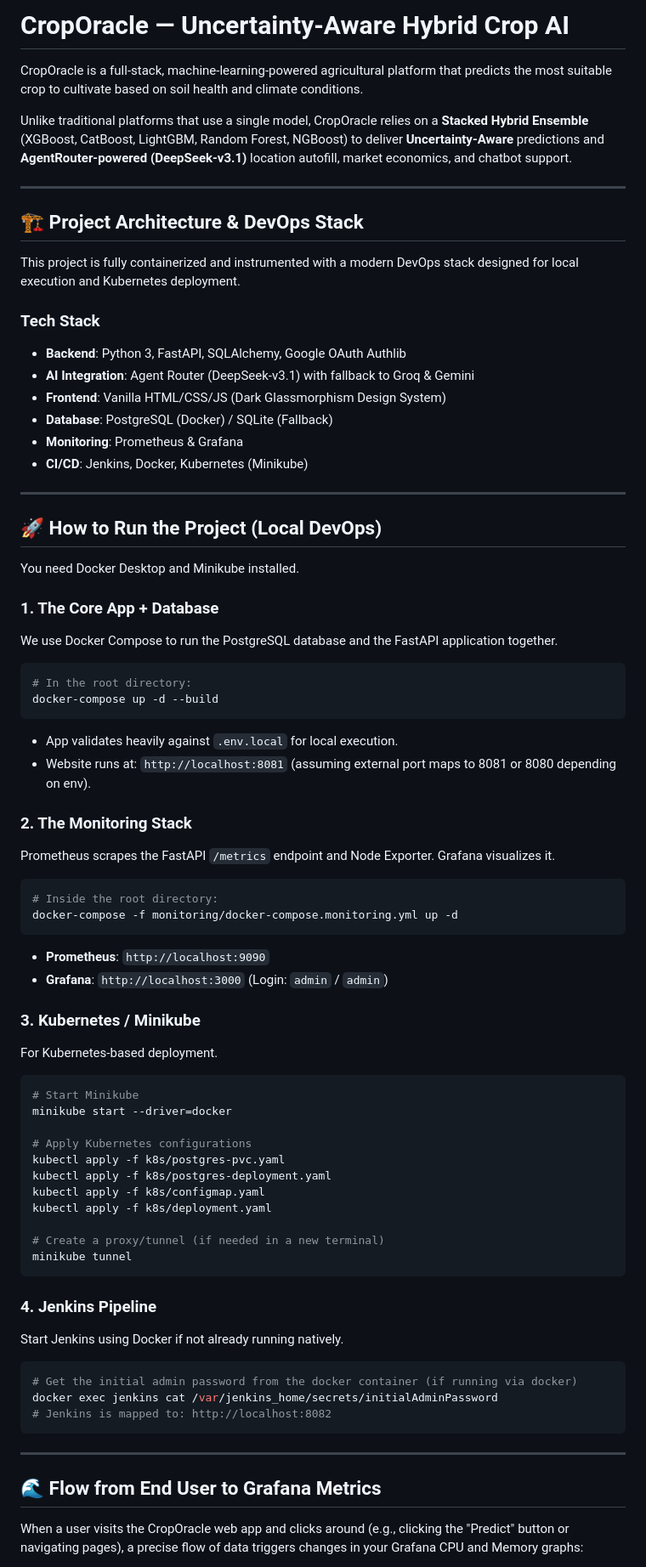
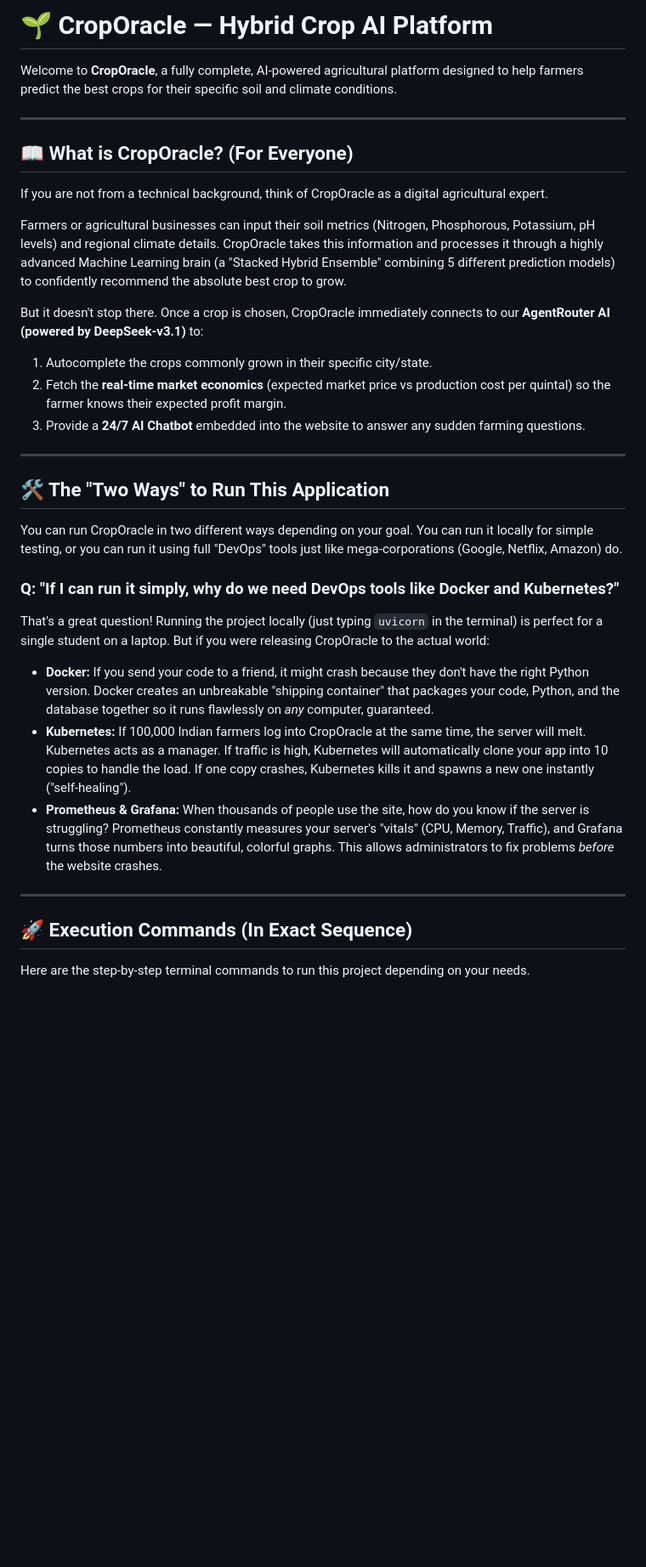
Before and after one commit to Atul-728/Hybrid-Crop-Recommendation, a Markdown page: README.md, the part around one of its changes. Shown at 85% size. Drawn GitHub-style; blank space fills up the shorter version.

Commit message:
Docs: Rewrite README with sequence commands and DevOps explanations

````diff
--- a/README.md
+++ b/README.md
@@ -1,74 +1,36 @@
-# CropOracle — Uncertainty-Aware Hybrid Crop AI
+# 🌱 CropOracle — Hybrid Crop AI Platform
 
-CropOracle is a full-stack, machine-learning-powered agricultural platform that predicts the most suitable crop to cultivate based on soil health and climate conditions.
-
-Unlike traditional platforms that use a single model, CropOracle relies on a **Stacked Hybrid Ensemble** (XGBoost, CatBoost, LightGBM, Random Forest, NGBoost) to deliver **Uncertainty-Aware** predictions and **AgentRouter-powered (DeepSeek-v3.1)** location autofill, market economics, and chatbot support.
+Welcome to **CropOracle**, a fully complete, AI-powered agricultural platform designed to help farmers predict the best crops for their specific soil and climate conditions.
 
 ---
 
-## 🏗️ Project Architecture & DevOps Stack
+## 📖 What is CropOracle? (For Everyone)
 
-This project is fully containerized and instrumented with a modern DevOps stack designed for local execution and Kubernetes deployment.
+If you are not from a technical background, think of CropOracle as a digital agricultural expert.
 
-### Tech Stack
-- **Backend**: Python 3, FastAPI, SQLAlchemy, Google OAuth Authlib
-- **AI Integration**: Agent Router (DeepSeek-v3.1) with fallback to Groq & Gemini
-- **Frontend**: Vanilla HTML/CSS/JS (Dark Glassmorphism Design System)
-- **Database**: PostgreSQL (Docker) / SQLite (Fallback)
-- **Monitoring**: Prometheus & Grafana
-- **CI/CD**: Jenkins, Docker, Kubernetes (Minikube)
+Farmers or agricultural businesses can input their soil metrics (Nitrogen, Phosphorous, Potassium, pH levels) and regional climate details. CropOracle takes this information and processes it through a highly advanced Machine Learning brain (a "Stacked Hybrid Ensemble" combining 5 different prediction models) to confidently recommend the absolute best crop to grow.
+
+But it doesn't stop there. Once a crop is chosen, CropOracle immediately connects to our **AgentRouter AI (powered by DeepSeek-v3.1)** to:
+1. Autocomplete the crops commonly grown in their specific city/state.
+2. Fetch the **real-time market economics** (expected market price vs production cost per quintal) so the farmer knows their expected profit margin.
+3. Provide a **24/7 AI Chatbot** embedded into the website to answer any sudden farming questions.
 
 ---
 
-## 🚀 How to Run the Project (Local DevOps)
+## 🛠️ The "Two Ways" to Run This Application
 
-You need Docker Desktop and Minikube installed.
+You can run CropOracle in two different ways depending on your goal. You can run it locally for simple testing, or you can run it using full "DevOps" tools just like mega-corporations (Google, Netflix, Amazon) do.
 
-### 1. The Core App + Database
-We use Docker Compose to run the PostgreSQL database and the FastAPI application together.
-```bash
-# In the root directory:
-docker-compose up -d --build
-```
-- App validates heavily against `.env.local` for local execution.
-- Website runs at: `http://localhost:8081` (assuming external port maps to 8081 or 8080 depending on env).
+### Q: "If I can run it simply, why do we need DevOps tools like Docker and Kubernetes?"
 
-### 2. The Monitoring Stack
-Prometheus scrapes the FastAPI `/metrics` endpoint and Node Exporter. Grafana visualizes it.
-```bash
-# Inside the root directory:
-docker-compose -f monitoring/docker-compose.monitoring.yml up -d
-```
-- **Prometheus**: `http://localhost:9090`
-- **Grafana**: `http://localhost:3000` (Login: `admin` / `admin`)
-
-### 3. Kubernetes / Minikube
-For Kubernetes-based deployment.
-```bash
-# Start Minikube
-minikube start --driver=docker
-
-# Apply Kubernetes configurations
-kubectl apply -f k8s/postgres-pvc.yaml
-kubectl apply -f k8s/postgres-deployment.yaml
-kubectl apply -f k8s/configmap.yaml
-kubectl apply -f k8s/deployment.yaml
-
-# Create a proxy/tunnel (if needed in a new terminal)
-minikube tunnel
-```
-
-### 4. Jenkins Pipeline
-Start Jenkins using Docker if not already running natively.
-```bash
-# Get the initial admin password from the docker container (if running via docker)
-docker exec jenkins cat /var/jenkins_home/secrets/initialAdminPassword
-# Jenkins is mapped to: http://localhost:8082
-```
+That's a great question! Running the project locally (just typing `uvicorn` in the terminal) is perfect for a single student on a laptop. But if you were releasing CropOracle to the actual world:
+*   **Docker:** If you send your code to a friend, it might crash because they don't have the right Python version. Docker creates an unbreakable "shipping container" that packages your code, Python, and the database together so it runs flawlessly on *any* computer, guaranteed.
+*   **Kubernetes:** If 100,000 Indian farmers log into CropOracle at the same time, the server will melt. Kubernetes acts as a manager. If traffic is high, Kubernetes will automatically clone your app into 10 copies to handle the load. If one copy crashes, Kubernetes kills it and spawns a new one instantly ("self-healing").
+*   **Prometheus & Grafana:** When thousands of people use the site, how do you know if the server is struggling? Prometheus constantly measures your server's "vitals" (CPU, Memory, Traffic), and Grafana turns those numbers into beautiful, colorful graphs. This allows administrators to fix problems *before* the website crashes.
 
 ---
 
-## 🌊 Flow from End User to Grafana Metrics
+## 🚀 Execution Commands (In Exact Sequence)
 
-When a user visits the CropOracle web app and clicks around (e.g., clicking the "Predict" button or navigating pages), a precise flow of data triggers changes in your Grafana CPU and Memory graphs:
+Here are the step-by-step terminal commands to run this project depending on your needs.
 
````
Also changed, not shown: other parts of README.md (+58 -20 lines).
